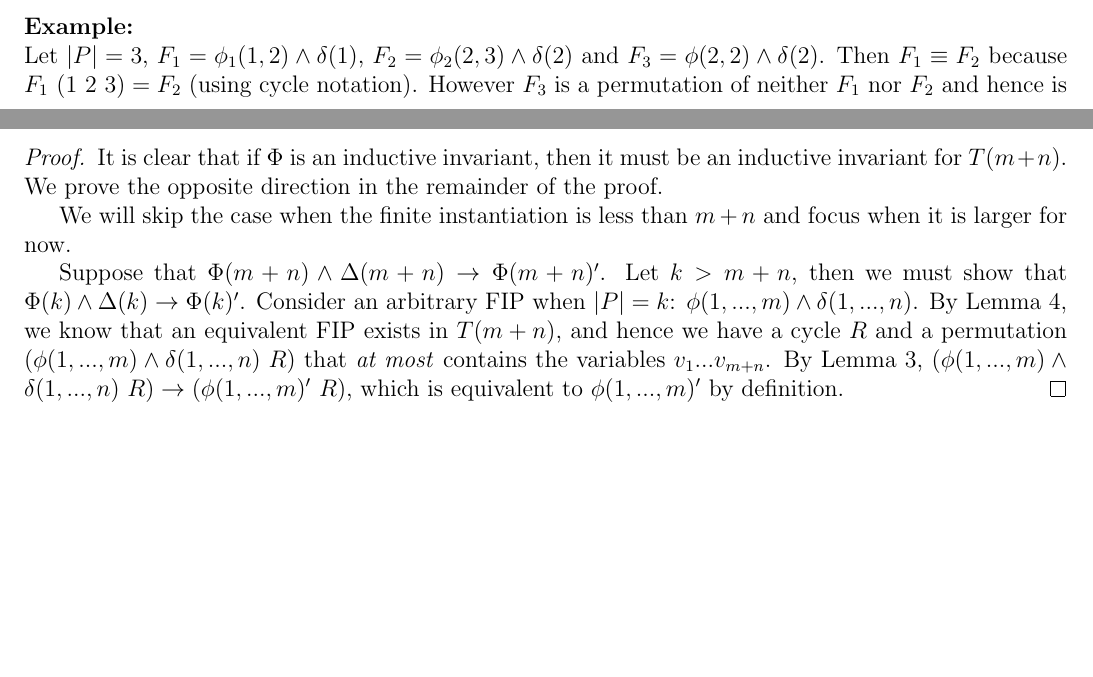
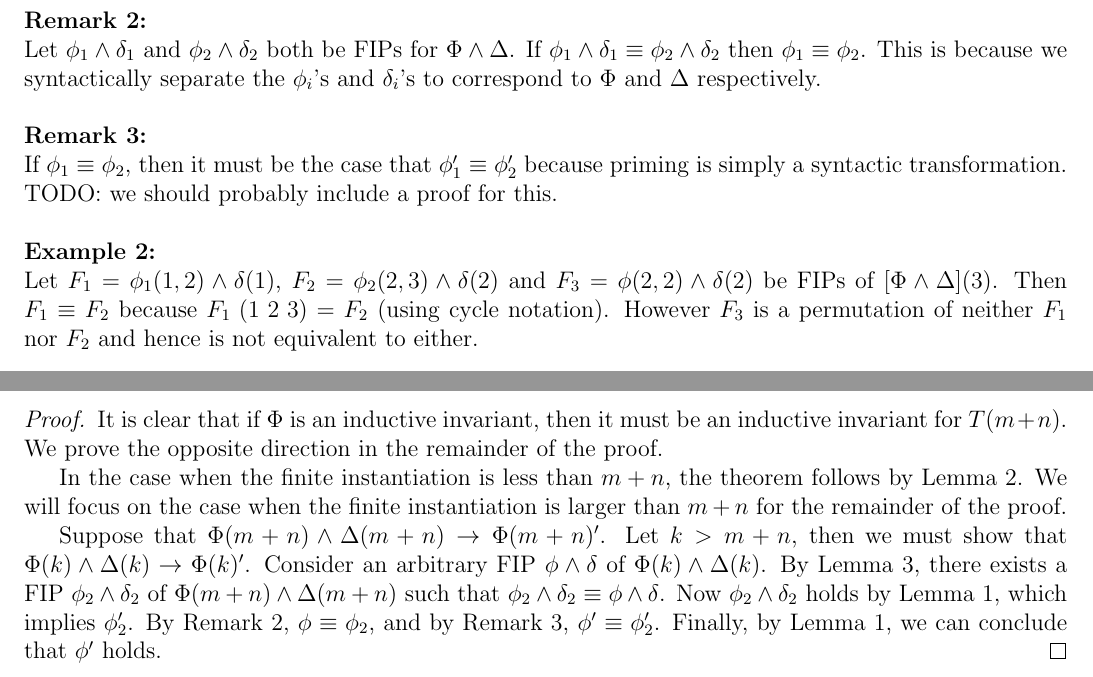
Before and after one commit to iandardik/iinf, a LaTeX document (ii_cutoff/mn_thm/mn_theorem.tex): two parts of pages 1 and 3 of 3 before the commit and two parts of pages 2 and 3 of 3 after it, joined at a grey line, cut at the place of the change, the shorter picture padded with empty space. Compiled offline with pdfLaTeX.

Commit message:
updates to mn

```diff
--- a/ii_cutoff/mn_thm/mn_theorem.tex
+++ b/ii_cutoff/mn_thm/mn_theorem.tex
@@ -9,6 +9,7 @@
 \usepackage{amsthm}
 
 \newtheorem{lemma}{Lemma}
+\newtheorem{corollary}{Corollary}
 \newtheorem{theorem}{Theorem}
 \newtheorem{definition}{Definition}
 \newcommand{\msp}{\text{ }}
@@ -53,6 +58,11 @@ Let $\Phi = \forall p,q \in P, \phi(p,q)$ and $\Delta = \exists p \in P, \delta(
 \end{definition}
 
-\noindent \textbf{Example:}\\
-Let $|P|=3$, $F_1 = \phi_1(1,2) \land \delta(1)$, $F_2 = \phi_2(2,3) \land \delta(2)$ and $F_3 = \phi(2,2) \land \delta(2)$.  Then $F_1 \equiv F_2$ because $F_1 \msp (1 \msp 2 \msp 3) = F_2$ (using cycle notation).  However $F_3$ is a permutation of neither $F_1$ nor $F_2$ and hence is not equivalent to both.\\
+\noindent \textbf{Remark 2:}\\
+Let $\phi_1\land\delta_1$ and $\phi_2\land\delta_2$ both be FIPs for $\Phi\land\Delta$.  If $\phi_1\land\delta_1 \equiv \phi_2\land\delta_2$ then $\phi_1 \equiv \phi_2$.  This is because we syntactically separate the $\phi_i$'s and $\delta_i$'s to correspond to $\Phi$ and $\Delta$ respectively.\\
 
-The notion of equivalency is important because it partitions a formula $\Phi \land \Delta$ into distinct classes of FIPs.  In the example above, $F_1$ and $F_2$ describe the same class of property and action because each element of $P$ is interchangeable for one another.  This leads us to the following lemma that is rather intuitive:
+\noindent \textbf{Remark 3:}\\
+If $\phi_1 \equiv \phi_2$, then it must be the case that $\phi_1' \equiv \phi_2'$ because priming is simply a syntactic transformation.\\
+TODO: we should probably include a proof for this.\\
+
+\noindent \textbf{Example 2:}\\
+Let $F_1 = \phi_1(1,2) \land \delta(1)$, $F_2 = \phi_2(2,3) \land \delta(2)$ and $F_3 = \phi(2,2) \land \delta(2)$ be FIPs of $[\Phi\land\Delta](3)$.  Then $F_1 \equiv F_2$ because $F_1 \msp (1 \msp 2 \msp 3) = F_2$ (using cycle notation).  However $F_3$ is a permutation of neither $F_1$ nor $F_2$ and hence is not equivalent to either.\\
@@ -120,9 +127,9 @@ We will build intuition by proving the M-N Theorem for small examples.  Coming s
 \begin{proof}
   It is clear that if $\Phi$ is an inductive invariant, then it must be an inductive invariant for $T(m+n)$.  We prove the opposite direction in the remainder of the proof.
 
-  We will skip the case when the finite instantiation is less than $m+n$ and focus when it is larger for now.
+  In the case when the finite instantiation is less than $m+n$, the theorem follows by Lemma 2.  We will focus on the case when the finite instantiation is larger than $m+n$ for the remainder of the proof.
 
-  Suppose that $\Phi(m+n) \land \Delta(m+n) \rightarrow \Phi(m+n)'$.  Let $k > m+n$, then we must show that $\Phi(k) \land \Delta(k) \rightarrow \Phi(k)'$.  Consider an arbitrary FIP when $|P|=k$: $\phi(1,...,m) \land \delta(1,...,n)$.  By Lemma 4, we know that an equivalent FIP exists in $T(m+n)$, and hence we have a cycle $R$ and a permutation $(\phi(1,...,m) \land \delta(1,...,n) \msp R)$ that \textit{at most} contains the variables $v_1 ... v_{m+n}$.  By Lemma 3, $(\phi(1,...,m) \land \delta(1,...,n) \msp R) \rightarrow (\phi(1,...,m)' \msp R)$, which is equivalent to $\phi(1,...,m)'$ by definition.
+  Suppose that $\Phi(m+n) \land \Delta(m+n) \rightarrow \Phi(m+n)'$.  Let $k > m+n$, then we must show that $\Phi(k) \land \Delta(k) \rightarrow \Phi(k)'$.  Consider an arbitrary FIP $\phi\land\delta$ of $\Phi(k) \land \Delta(k)$.  By Lemma 3, there exists a FIP $\phi_2\land\delta_2$ of $\Phi(m+n) \land \Delta(m+n)$ such that $\phi_2\land\delta_2 \equiv \phi\land\delta$.  Now $\phi_2\land\delta_2$ holds by Lemma 1, which implies $\phi_2'$.  By Remark 2, $\phi \equiv \phi_2$, and by Remark 3, $\phi' \equiv \phi_2'$.  Finally, by Lemma 1, we can conclude that $\phi'$ holds.
 \end{proof}
 
 \end{document}
```
Also changed, not shown: ii_cutoff/mn_thm/mn_theorem.pdf, ii_cutoff/mn_thm/mn_theorem.tex (27 more changed lines).
